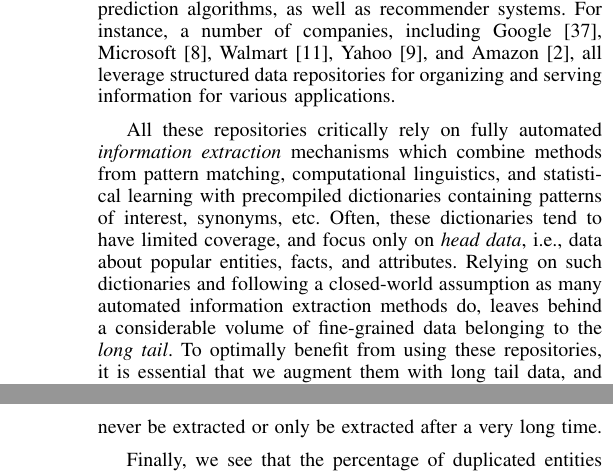
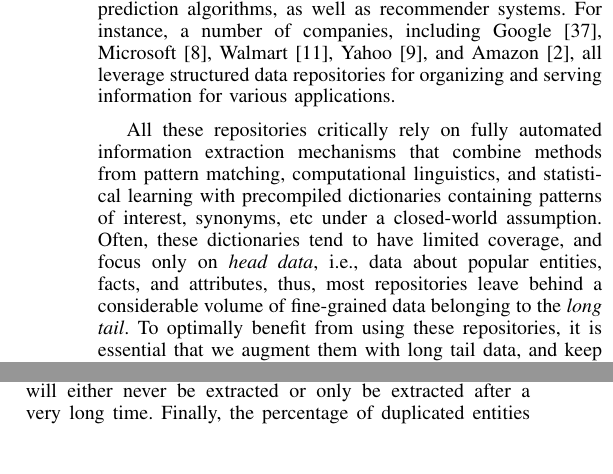
Before and after one commit to thodrek/CrowdGatheKDD, a LaTeX paper (crux.tex, which reads sections/intro_new.tex): two parts of the columns of pages 1 and 2 of 16 before the commit and two parts of the columns of page 1 of 16 after it, joined at a grey line, cut so that both start at the same text. Compiled offline with pdfLaTeX.

Commit message:
updated intro

```diff
--- a/sections/intro_new.tex
+++ b/sections/intro_new.tex
@@ -12,7 +12,7 @@
 
 Structured data repositories, such as knowledge bases, taxono\-mies, and hierarchies, have recently been used to power end-user applications of many types, including keyword search engines, question answering systems, event detection and prediction algorithms, as well as recommender systems. For instance, a number of companies, including Google~\cite{singhal2012introducing}, Microsoft~\cite{cheng2010fuzzy}, Walmart~\cite{Deshpande:2013:BMU:2463676.2465297}, Yahoo~\cite{woo}, and Amazon~\cite{amazon-product}, all leverage structured data repositories for organizing and serving information for various applications.
 
-All these repositories critically rely on fully automated {\em information extraction} mechanisms which combine methods from pattern matching, computational linguistics, and statistical learning with precompiled dictionaries containing patterns of interest, synonyms, etc. Often, these dictionaries tend to have limited coverage, and focus only on {\em head data}, i.e., data about popular entities, facts, and attributes. Relying on such dictionaries and following a closed-world assumption as many automated information extraction methods do, leaves behind a considerable volume of fine-grained data belonging to the {\em long tail}. To optimally benefit from using these repositories, it is essential that we augment them with long tail data, and keep that up-to-date.
+All these repositories critically rely on fully automated information extraction mechanisms that combine methods from pattern matching, computational linguistics, and statistical learning with precompiled dictionaries containing patterns of interest, synonyms, etc under a closed-world assumption. Often, these dictionaries tend to have limited coverage, and focus only on {\em head data}, i.e., data about popular entities, facts, and attributes, thus, most repositories leave behind a considerable volume of fine-grained data belonging to the {\em long tail}. To optimally benefit from using these repositories, it is essential that we augment them with long tail data, and keep that up-to-date.
 
 In the recent past, {\em crowdsourcing} has proven to be a natural alternative for overcoming the fundamental limits posed by following a closed-world assumption~\cite{franklin:2011}. In fact, it has been shown that crowdsourcing can leverage human intelligence to provide us access to fine-grained information~\cite{deco}. Also, initial studies~\cite{trushkowsky:2013, amsterdamer:2014} have shown that crowdsourcing provides a viable alternative for extracting entities by following a micro-task based approach that asks humans to ``list one more entity'' from a predetermined domain. For example, if we consider the task of enumerating all people mentioned in today's issue of New York Times, previous techniques focus on issuing the query ``list one person in today's New York Times'' repeatedly against the crowd until a certain desired degree of completeness is achieved. Nevertheless, given the monetary cost inherent in leveraging crowdsourcing, the aforementioned approaches can be impractical when operating under a budget as we demonstrate next.
 
@@ -22,6 +22,6 @@ In the recent past, {\em crowdsourcing} has proven to be a natural alternative f
 \center
 \vspace{-10pt}
-\caption{Extracting people from the news. Percentage of people reported by at least two different workers for each <occupation, news portal> combination. We collected a total of 150 entities for each combination.}
+\caption{Extracting people from the news. Percentage of people reported by at least two different workers for each <occupation, news portal> combination. A total of 150 entities was collected for each combination.}
 \label{tab:duplicates}
 \begin{tabular}{|c|c|c|c|c|}
 \hline
@@ -36,11 +36,9 @@ News Portal & {\bf Actors/Singer}s & {\bf Athletes} & \textbf{Politicians}\\ \hl
 \end{table}
 
 
-\Cref{tab:duplicates} shows the percentage of entities that were provided by at least two different workers for different <occupation, news portal> combinations. As shown, on average, more than half of the extracted entities were reported by at least two workers, while there are cases where the percentage of duplicated entities {\bf reaches 77\%}. This means that 77\% of the cost (in compensating workers for their answers) is simply wasted. We see that asking workers a fixed query repeatedly can lead to the same entities---i.e., the popular ones---being repeatedly extracted by workers, while the not-so-popular ones will either never be extracted or only be extracted after a very long time.
+\Cref{tab:duplicates} shows the percentage of entities that were provided by at least two different workers for different <occupation, news portal> combinations. As shown, on average, more than half of the extracted entities were reported by at least two workers, while there are cases where the percentage of duplicated entities {\bf reaches 77\%}. This means that 77\% of the cost (in compensating workers for their answers) is simply wasted. We see that asking workers a fixed query repeatedly can lead to the same entities---i.e., the popular ones---being repeatedly extracted by workers, while the not-so-popular ones will either never be extracted or only be extracted after a very long time. Finally, the percentage of duplicated entities varies significantly for different <occupation, news portal> combinations. This leads to the natural question of {\bf which are the right crowd extraction queries that will maximize the total number of extracted entities?}.
 
-Finally, we see that the percentage of duplicated entities varies significantly for different <occupation, news portal> combinations. This leads to the natural question of {\bf which are the right crowd extraction queries that will maximize the total number of extracted entities?}.
-
-\vspace{5pt}\noindent\textbf{Our approach.} To address this question, we develop a framework for minimizing the number of duplicate extractions and focusing extraction efforts (e.g., monetary cost) on diversified parts of the entity domain of interest in a try to extract the not so popular long-tail entities. We focus on the problem of {\em budgeted crowdsourced entity extraction}, where we are given a budget and we want to maximize the number of retrieved entities; we believe this is a more practical goal, instead of the goal of retrieving all entities.  Effectively our goal is to minimize the total cost spent on duplicate extractions and maximize the total number of extracted entities.
+To address this question, we develop a framework for minimizing the number of duplicate extractions and focusing extraction efforts (e.g., monetary cost) on diversified parts of the entity domain of interest in a try to extract the not so popular long-tail entities. We focus on the problem of {\em budgeted crowdsourced entity extraction}, where we are given a budget and we want to maximize the number of retrieved entities; we believe this is a more practical goal, instead of the goal of retrieving all entities.  Effectively our goal is to minimize the total cost spent on duplicate extractions and maximize the total number of extracted entities.
 
 To do so, we exploit the fact that most domains are {\em structured}, i.e., the entities in the domains are associated with a collection of attributes, each of which typically exhibits hierarchical structure. We can leverage existence of such attributes to choose queries from a much richer space, considering all combinations of values for these attributes.
 
```
Also changed, not shown: sections/intro_new.tex (4 more changed lines).
